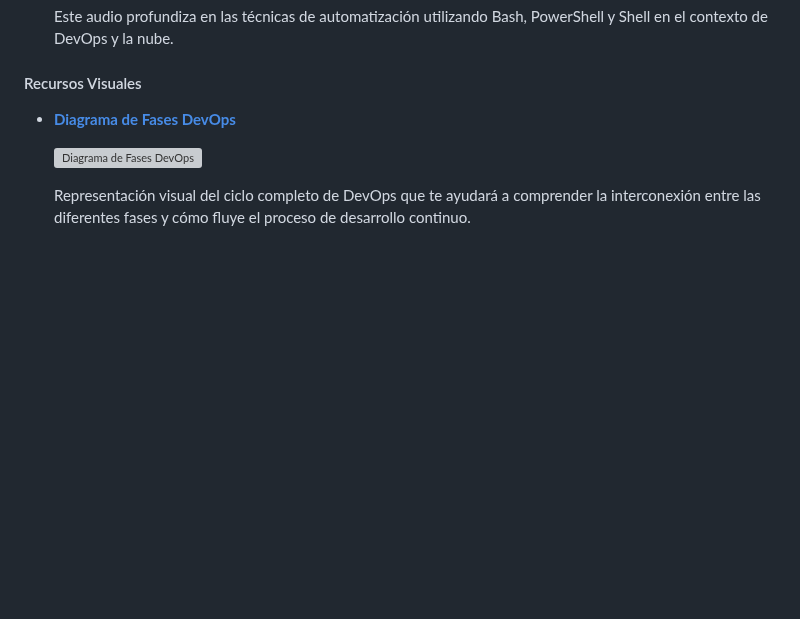
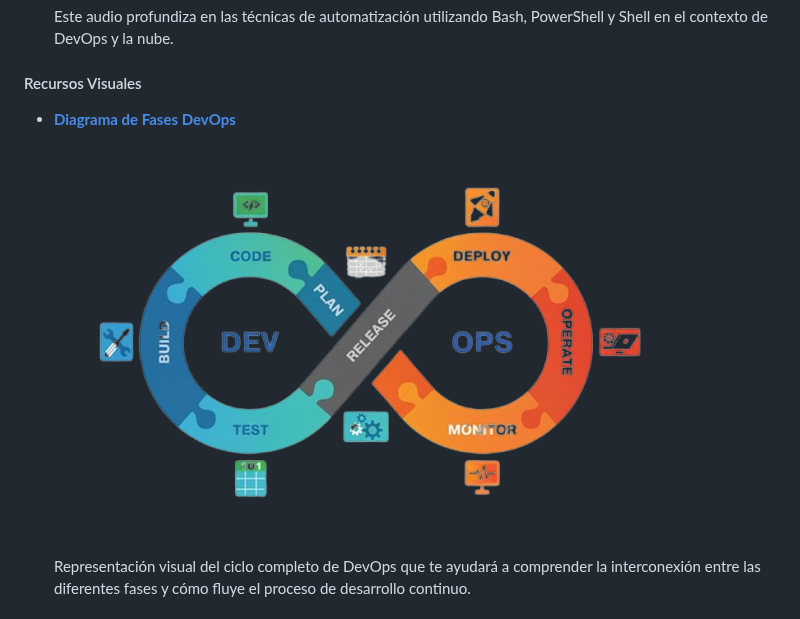
Before and after one commit to andres-olarte396/devops-laoz-learning-path, a Markdown page: resources/fase1/00-introduccion-fase1.md, the part around one of its changes. Drawn GitHub-style; pictures changed too: images/devops-fases.png (added); blank space fills up the shorter version; grey boxes are pictures that could not be loaded.

Commit message:
:art: Actualizar el formato de los diagramas y corregir los enlaces a los recursos en los materiales de aprendizaje

```diff
--- a/resources/fase1/00-introduccion-fase1.md
+++ b/resources/fase1/00-introduccion-fase1.md
@@ -70,5 +70,5 @@ Este artículo complementa los conceptos de DevOps al explorar cómo el uso de s
 
-    ![Diagrama de Fases DevOps](../../images/devops-fases.avif)
+    ![Diagrama de Fases DevOps](../../images/devops-fases.png)
 
     Representación visual del ciclo completo de DevOps que te ayudará a comprender la interconexión entre las diferentes fases y cómo fluye el proceso de desarrollo continuo.
 
```
Also changed, not shown: other parts of resources/fase1/00-introduccion-fase1.md (+1 -1 lines), README.md (+1 -1 lines), roadmap.md (+1 -1 lines).
